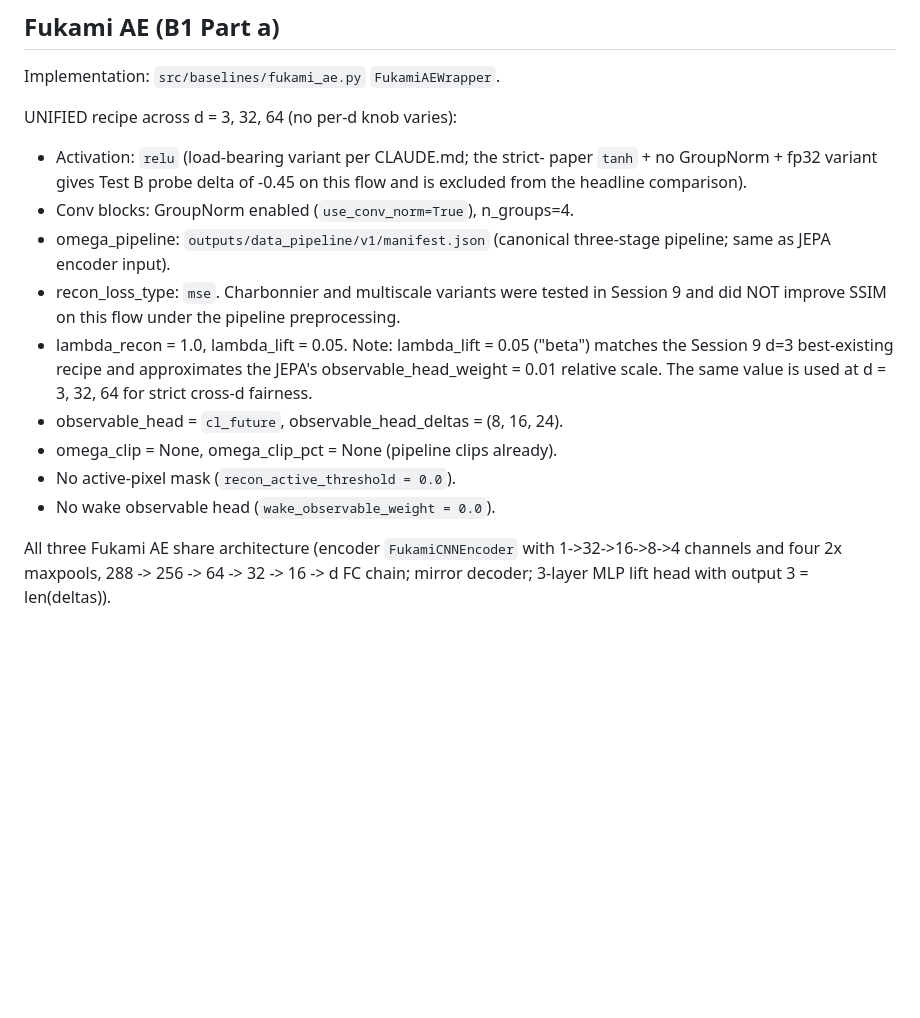
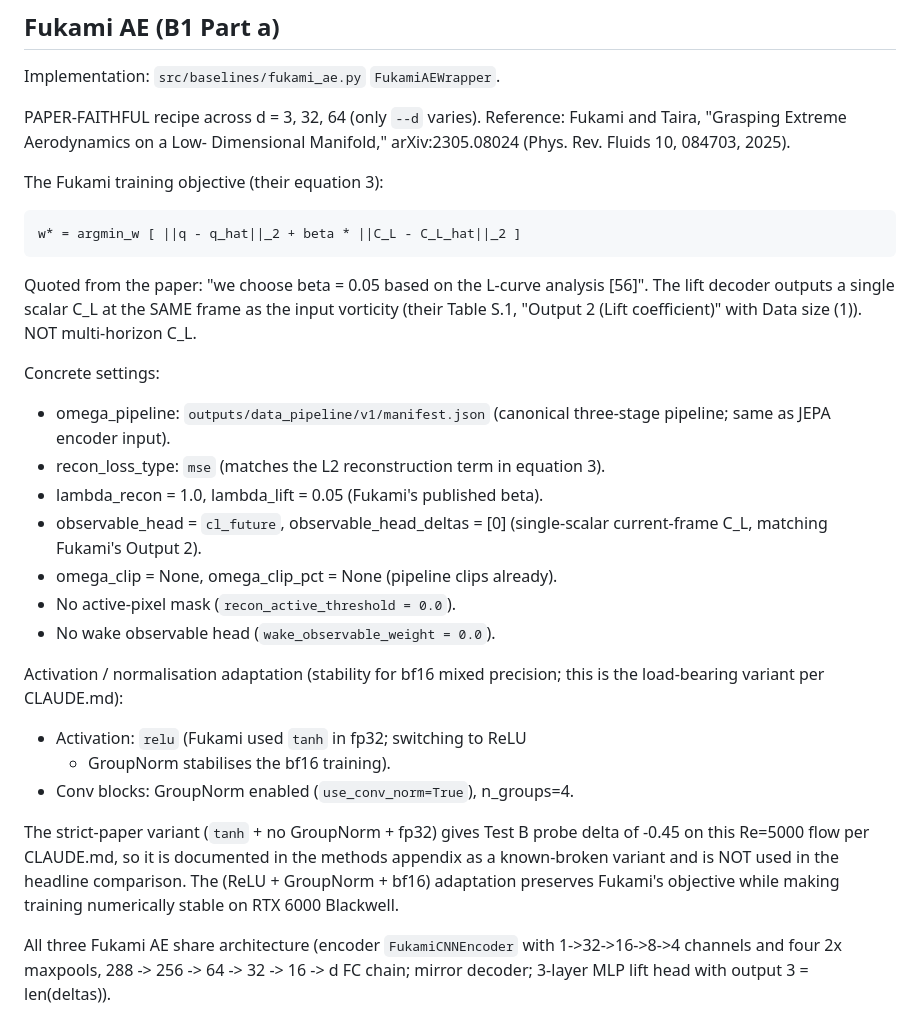
Before and after one commit to sanmi90/GUST-JEPA, a Markdown page: SESSION18_B1_PROTOCOL.md, the part around the change. GitHub-like rendering; blank space fills up the shorter version.

Commit message:
Session 18 B1: lock Fukami AE to paper's beta=0.05 + delta=0
Verified via arxiv MCP that Fukami and Taira (arXiv:2305.08024,
PRF 10 084703) use beta=0.05 (eqn 3, "we choose beta = 0.05 based on
the L-curve analysis") and a single-scalar current-frame C_L lift
output (Table S.1 Output 2, Data size (1)).

The B1 retraining cascade now uses --lambda-lift 0.05 and
--observable-head-deltas 0 across d=3, 32, 64. ReLU + GroupNorm +
bf16 retained as the stability adaptation (strict tanh + no GroupNorm
+ fp32 is unusable on this flow per CLAUDE.md). Protocol document
quotes the relevant Fukami equation and the published beta value.

Co-Authored-By: Claude Opus 4.7 (1M context) <noreply@anthropic.com>

```diff
--- a/SESSION18_B1_PROTOCOL.md
+++ b/SESSION18_B1_PROTOCOL.md
@@ -40,26 +40,46 @@ baselines that train a lift head.
 
 Implementation: `src/baselines/fukami_ae.py` `FukamiAEWrapper`.
 
-UNIFIED recipe across d = 3, 32, 64 (no per-d knob varies):
+PAPER-FAITHFUL recipe across d = 3, 32, 64 (only `--d` varies).
+Reference: Fukami and Taira, "Grasping Extreme Aerodynamics on a Low-
+Dimensional Manifold," arXiv:2305.08024 (Phys. Rev. Fluids 10, 084703,
+2025).
 
-- Activation: `relu` (load-bearing variant per CLAUDE.md; the strict-
-  paper `tanh` + no GroupNorm + fp32 variant gives Test B probe delta
-  of -0.45 on this flow and is excluded from the headline comparison).
-- Conv blocks: GroupNorm enabled (`use_conv_norm=True`), n_groups=4.
+The Fukami training objective (their equation 3):
+
+    w* = argmin_w [ ||q - q_hat||_2 + beta * ||C_L - C_L_hat||_2 ]
+
+Quoted from the paper: "we choose beta = 0.05 based on the L-curve
+analysis [56]". The lift decoder outputs a single scalar C_L at the
+SAME frame as the input vorticity (their Table S.1, "Output 2 (Lift
+coefficient)" with Data size (1)). NOT multi-horizon C_L.
+
+Concrete settings:
+
 - omega_pipeline: `outputs/data_pipeline/v1/manifest.json` (canonical
   three-stage pipeline; same as JEPA encoder input).
-- recon_loss_type: `mse`. Charbonnier and multiscale variants were
-  tested in Session 9 and did NOT improve SSIM on this flow under
-  the pipeline preprocessing.
-- lambda_recon = 1.0, lambda_lift = 0.05.
-  Note: lambda_lift = 0.05 ("beta") matches the Session 9 d=3
-  best-existing recipe and approximates the JEPA's
-  observable_head_weight = 0.01 relative scale. The same value is
-  used at d = 3, 32, 64 for strict cross-d fairness.
-- observable_head = `cl_future`, observable_head_deltas = (8, 16, 24).
+- recon_loss_type: `mse` (matches the L2 reconstruction term in
+  equation 3).
+- lambda_recon = 1.0, lambda_lift = 0.05 (Fukami's published beta).
+- observable_head = `cl_future`, observable_head_deltas = [0]
+  (single-scalar current-frame C_L, matching Fukami's Output 2).
 - omega_clip = None, omega_clip_pct = None (pipeline clips already).
 - No active-pixel mask (`recon_active_threshold = 0.0`).
 - No wake observable head (`wake_observable_weight = 0.0`).
+
+Activation / normalisation adaptation (stability for bf16 mixed
+precision; this is the load-bearing variant per CLAUDE.md):
+
+- Activation: `relu` (Fukami used `tanh` in fp32; switching to ReLU
+  + GroupNorm stabilises the bf16 training).
+- Conv blocks: GroupNorm enabled (`use_conv_norm=True`), n_groups=4.
+
+The strict-paper variant (`tanh` + no GroupNorm + fp32) gives Test B
+probe delta of -0.45 on this Re=5000 flow per CLAUDE.md, so it is
+documented in the methods appendix as a known-broken variant and is
+NOT used in the headline comparison. The (ReLU + GroupNorm + bf16)
+adaptation preserves Fukami's objective while making training
+numerically stable on RTX 6000 Blackwell.
 
 All three Fukami AE share architecture (encoder
 `FukamiCNNEncoder` with 1->32->16->8->4 channels and four 2x maxpools,
```
